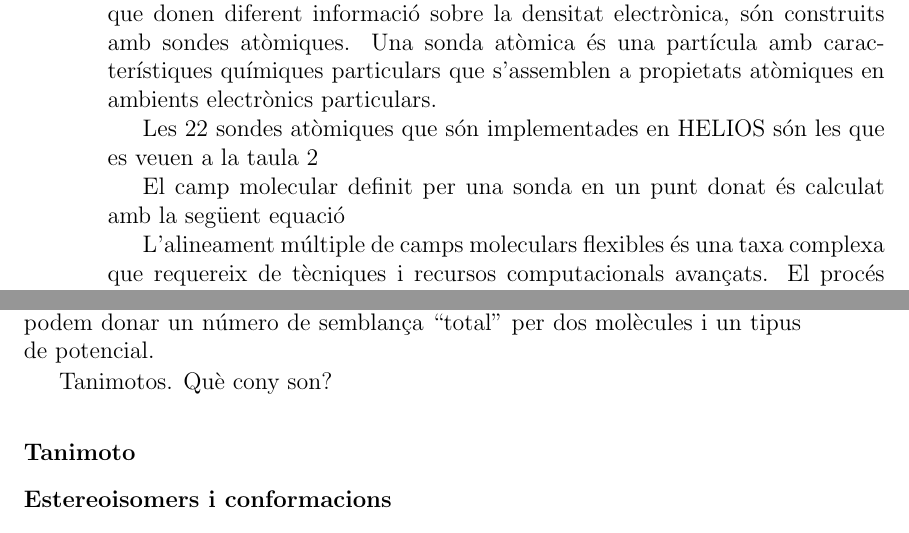
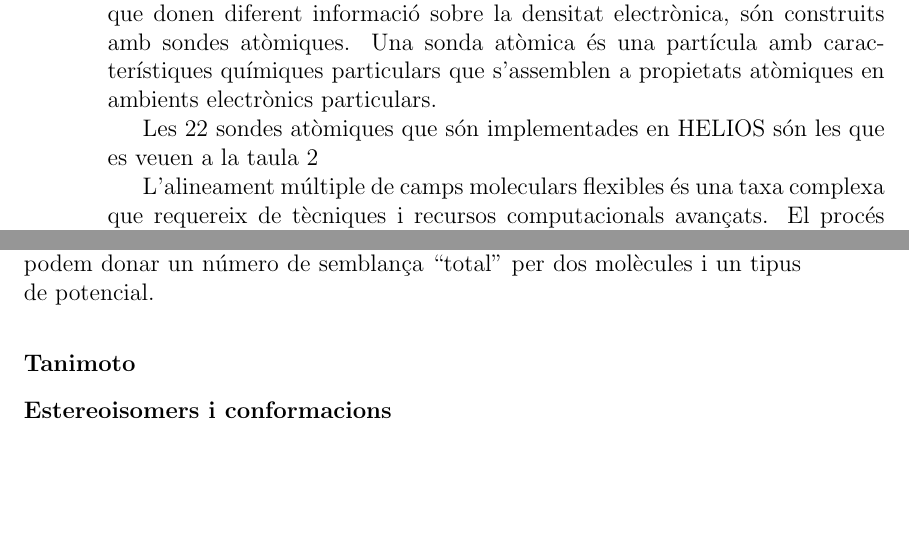
Before and after one commit to kidd/pfc, a LaTeX book (pholus.tex): two parts of pages 2 and 5 of 24, joined at a grey line, cut so that both start at the same text, the shorter picture padded with empty space. Compiled offline with pdfLaTeX.

Commit message:
removed some XXX

```diff
--- a/pholus.tex
+++ b/pholus.tex
@@ -105,8 +105,8 @@ positive charge&& \\
 \label{table:maps}
 \end{table}
 
-El camp molecular definit per una sonda en un punt donat és calculat amb la
-següent equació % XXX : TREURE-HO, no?
+%El camp molecular definit per una sonda en un punt donat és calculat amb la
+%següent equació % XXX : TREURE-HO, no?
 
 L'alineament múltiple de camps moleculars flexibles és una taxa complexa que requereix de tècniques i recursos computacionals avançats. El procés implementat per HELIOS fixa el camp molecular del compost de referència i utilitza algoritmes evolutius en un sistems de "cloud-computing" per duu a terme l'alineament flexible múltiple dels camps moleculars de cadascún dels diferents compostos que hi ha dins la base de dades.
 
@@ -216,7 +216,7 @@ Després de fer tots els calculs i restes pels 22 diferents tipus de potencials,
 podem donar un número de semblança ``total'' per dos molècules i un tipus de
 potencial.
 
-Tanimotos. Què cony son? %XXX
+%Tanimotos. Què cony son? %XXX
 \subsubsection{Tanimoto} % (fold)
 \label{ssub:Tanimoto}
 
```
